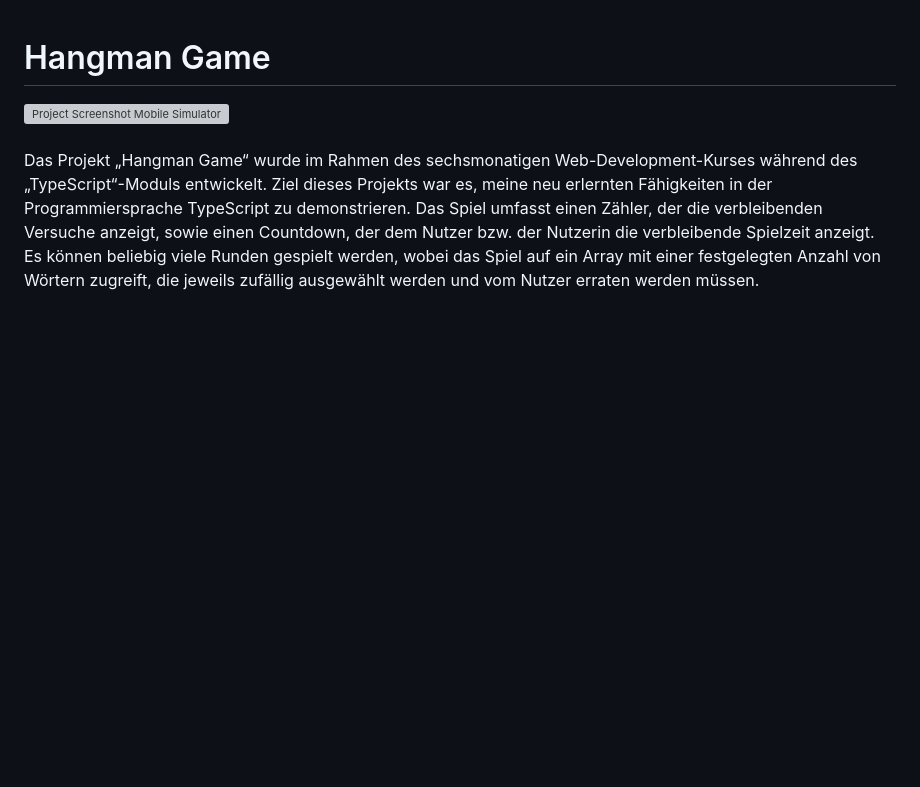
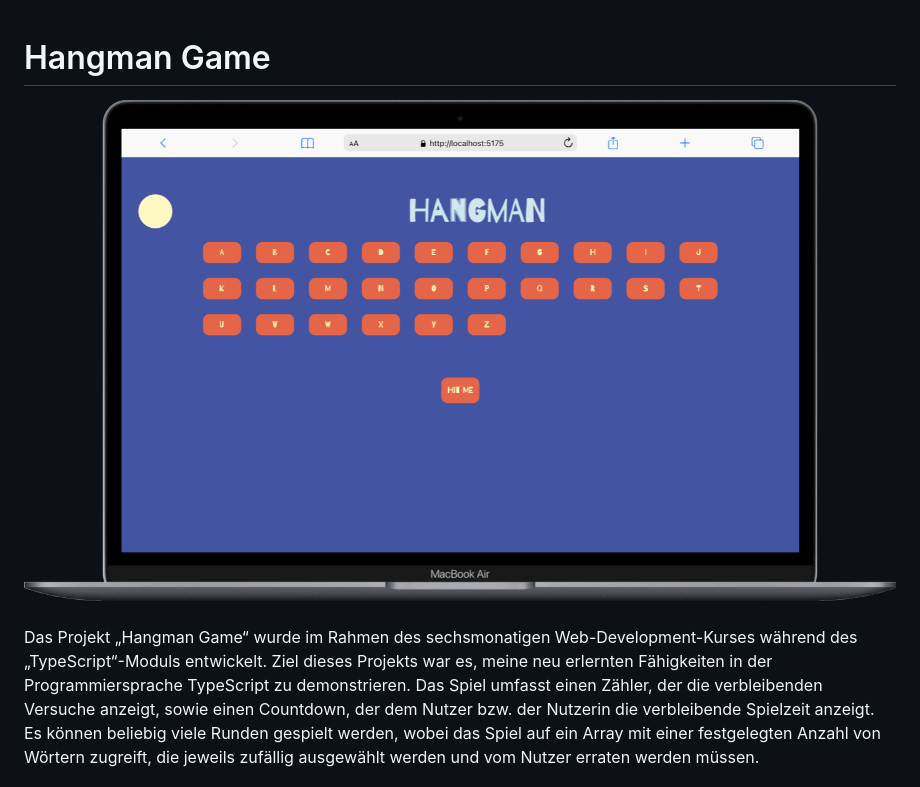
Before and after one commit to YvonneJL/Hangman-Game, a Markdown page: ReadME.md, the part around the change. GitHub-like rendering; blank space fills up the shorter version; grey boxes are pictures that could not be loaded.

```diff
--- a/ReadME.md
+++ b/ReadME.md
@@ -8,7 +8,7 @@
 # Hangman Game
 
 <div style="display: flex; justify-content: center;">
-  <img src="../public/Macbook-Air-localhost.png"  alt="Project Screenshot Mobile Simulator">
+  <img src="./public/Macbook-Air-localhost.png"  alt="Project Screenshot Mobile Simulator">
 </div>
 <br/>
 
```
